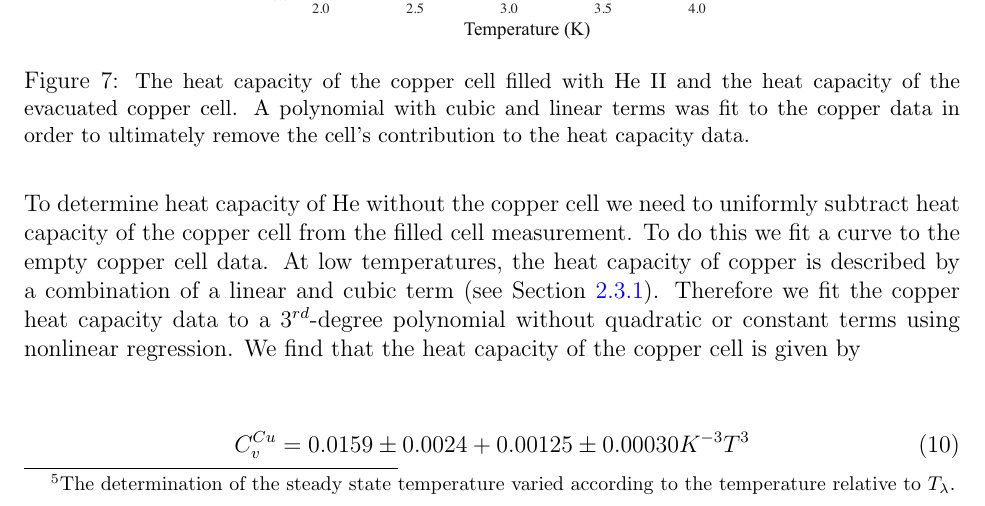
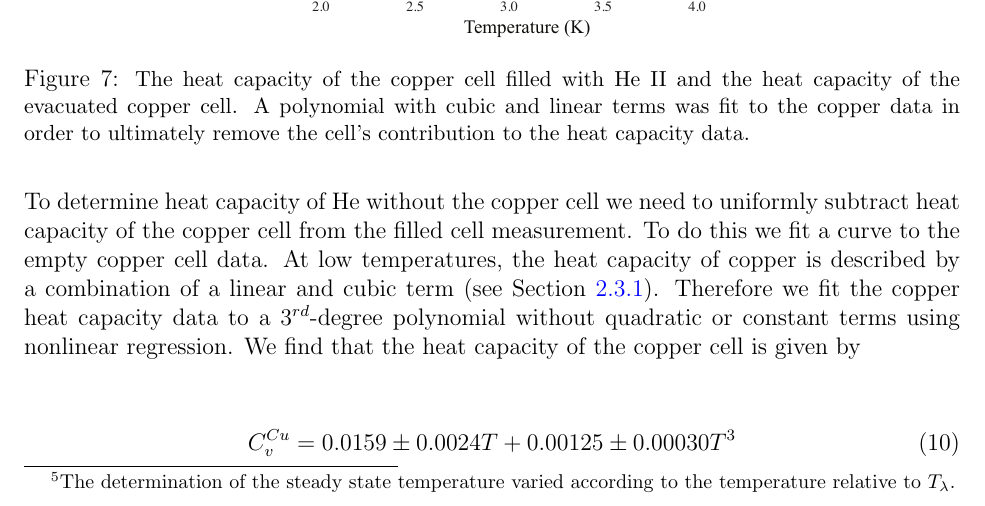
Before and after one commit to mswiatlo/phys191mms, a LaTeX paper (He_writeup/writeup.tex, which reads He_writeup/analysis/analysis_body.tex): part of page 15 of 21, cut so that both start at the same text. Compiled offline with pdfLaTeX.

Commit message:
asdfasdfas

```diff
--- a/He_writeup/analysis/analysis_body.tex
+++ b/He_writeup/analysis/analysis_body.tex
@@ -68,7 +68,7 @@ To determine heat capacity of He without the copper cell we need to uniformly su
 
 \begin{center}
 \begin{equation}\label{eq:cufit}
-C^{Cu}_{v} = 0.0159\pm0.0024 + 0.00125\pm0.00030 K^{-3} T^{3}
+C^{Cu}_{v} = 0.0159\pm0.0024 T+ 0.00125\pm0.00030 T^{3}
 \end{equation}
 \end{center}
 
```
